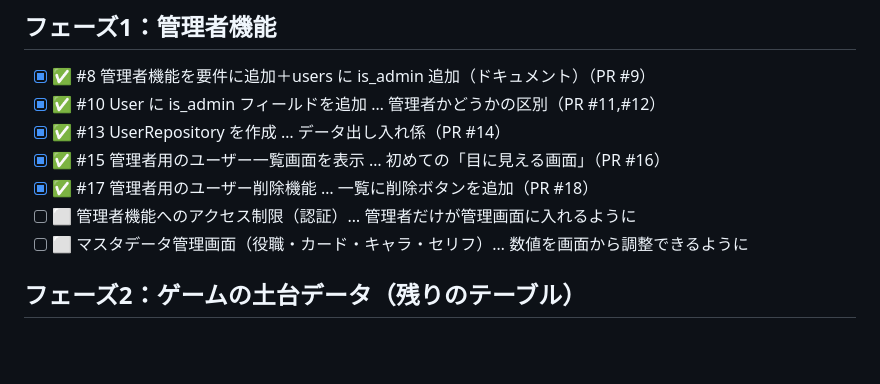
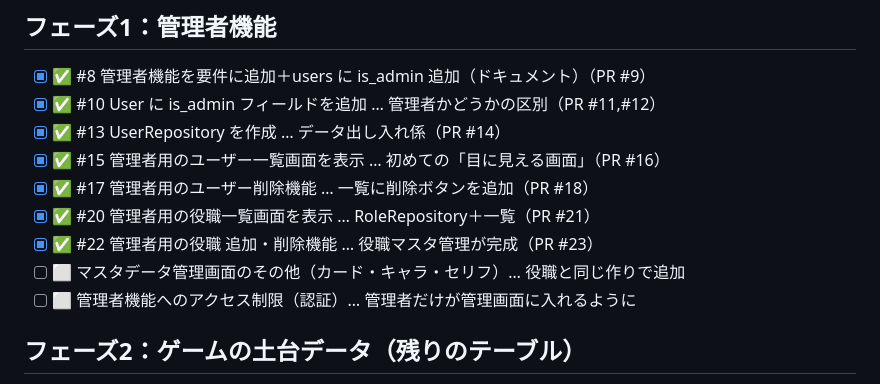
Before and after one commit to sayu0104/Werewolf-Card-Game, a Markdown page: docs/task-tracker.md, the part around one of its changes. GitHub-like rendering; blank space fills up the shorter version.

```diff
--- a/docs/task-tracker.md
+++ b/docs/task-tracker.md
@@ -18,8 +20,10 @@ MVP（最小限の完成形）までのロードマップ。1行＝1Issue。完
 - [x] ✅ #13 UserRepository を作成 … データ出し入れ係（PR #14）
 - [x] ✅ #15 管理者用のユーザー一覧画面を表示 … 初めての「目に見える画面」（PR #16）
 - [x] ✅ #17 管理者用のユーザー削除機能 … 一覧に削除ボタンを追加（PR #18）
+- [x] ✅ #20 管理者用の役職一覧画面を表示 … RoleRepository＋一覧（PR #21）
+- [x] ✅ #22 管理者用の役職 追加・削除機能 … 役職マスタ管理が完成（PR #23）
+- [ ] ⬜ マスタデータ管理画面のその他（カード・キャラ・セリフ）… 役職と同じ作りで追加
 - [ ] ⬜ 管理者機能へのアクセス制限（認証）… 管理者だけが管理画面に入れるように
-- [ ] ⬜ マスタデータ管理画面（役職・カード・キャラ・セリフ）… 数値を画面から調整できるように
 
 ## フェーズ2：ゲームの土台データ（残りのテーブル）
 
```
Also changed, not shown: other parts of docs/task-tracker.md (+4 -2 lines).
